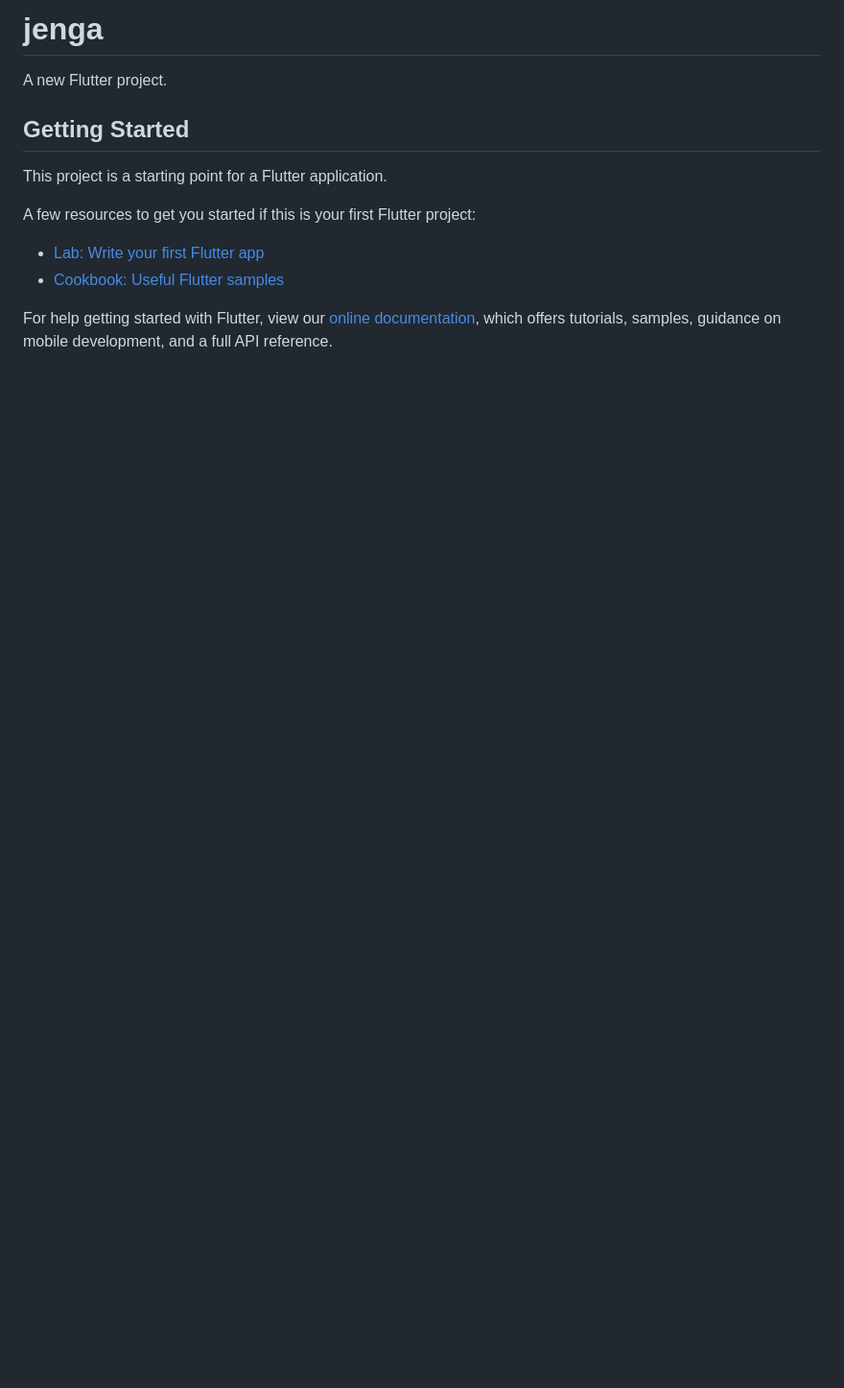
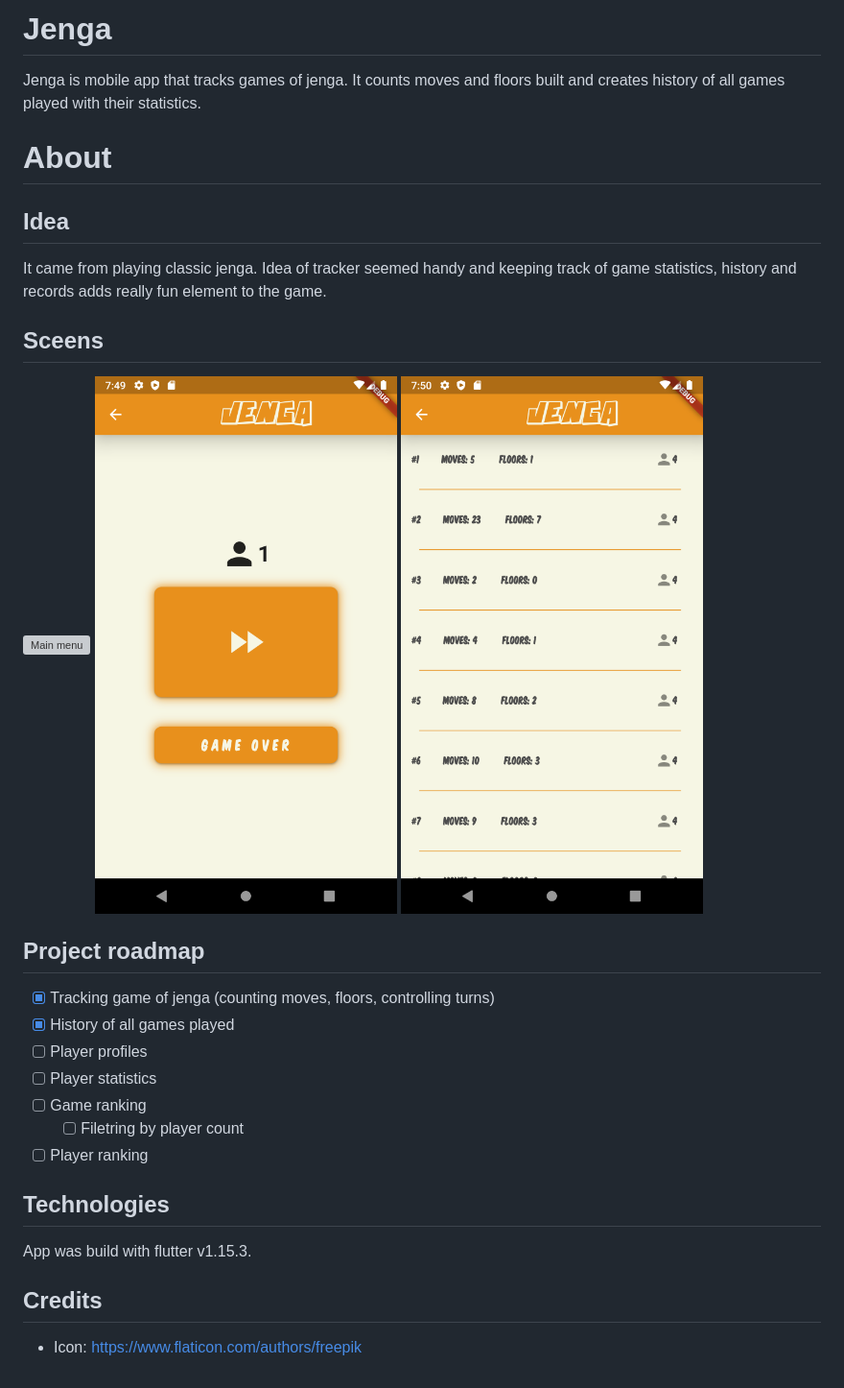
Before and after one commit to m6tak/JengaTracker, a Markdown page: README.md, the part around the change. Shown: that part at 96% size. Rendered like a GitHub page; pictures changed too: images/gamehistory.png (added), images/playscreen.png (added); blank space fills up the shorter version; grey boxes are pictures that could not be loaded.

```diff
--- a/README.md
+++ b/README.md
@@ -1,16 +1,26 @@
-# jenga
+# Jenga
+Jenga is mobile app that tracks games of jenga. It counts moves and floors built and creates history of all games played with their statistics.
 
-A new Flutter project.
+# About
+## Idea
+It came from playing classic jenga. Idea of tracker seemed handy and keeping track of game statistics, history and records adds really fun element to the game.
 
-## Getting Started
+## Sceens
+![Main menu](/images/mianmenu.png)
+![Play screen](/images/playscreen.png)
+![Game history](/images/gamehistory.png)
 
-This project is a starting point for a Flutter application.
+## Project roadmap
+- [x] Tracking game of jenga (counting moves, floors, controlling turns)
+- [x] History of all games played
+- [ ] Player profiles
+- [ ] Player statistics
+- [ ] Game ranking
+    - [ ] Filetring by player count
+- [ ] Player ranking
 
-A few resources to get you started if this is your first Flutter project:
+## Technologies
+App was build with flutter v1.15.3.
 
-- [Lab: Write your first Flutter app](https://flutter.dev/docs/get-started/codelab)
-- [Cookbook: Useful Flutter samples](https://flutter.dev/docs/cookbook)
-
-For help getting started with Flutter, view our
-[online documentation](https://flutter.dev/docs), which offers tutorials,
-samples, guidance on mobile development, and a full API reference.
+## Credits
+* Icon: https://www.flaticon.com/authors/freepik
```
Also changed, not shown: images/mainmenu.png (added).
